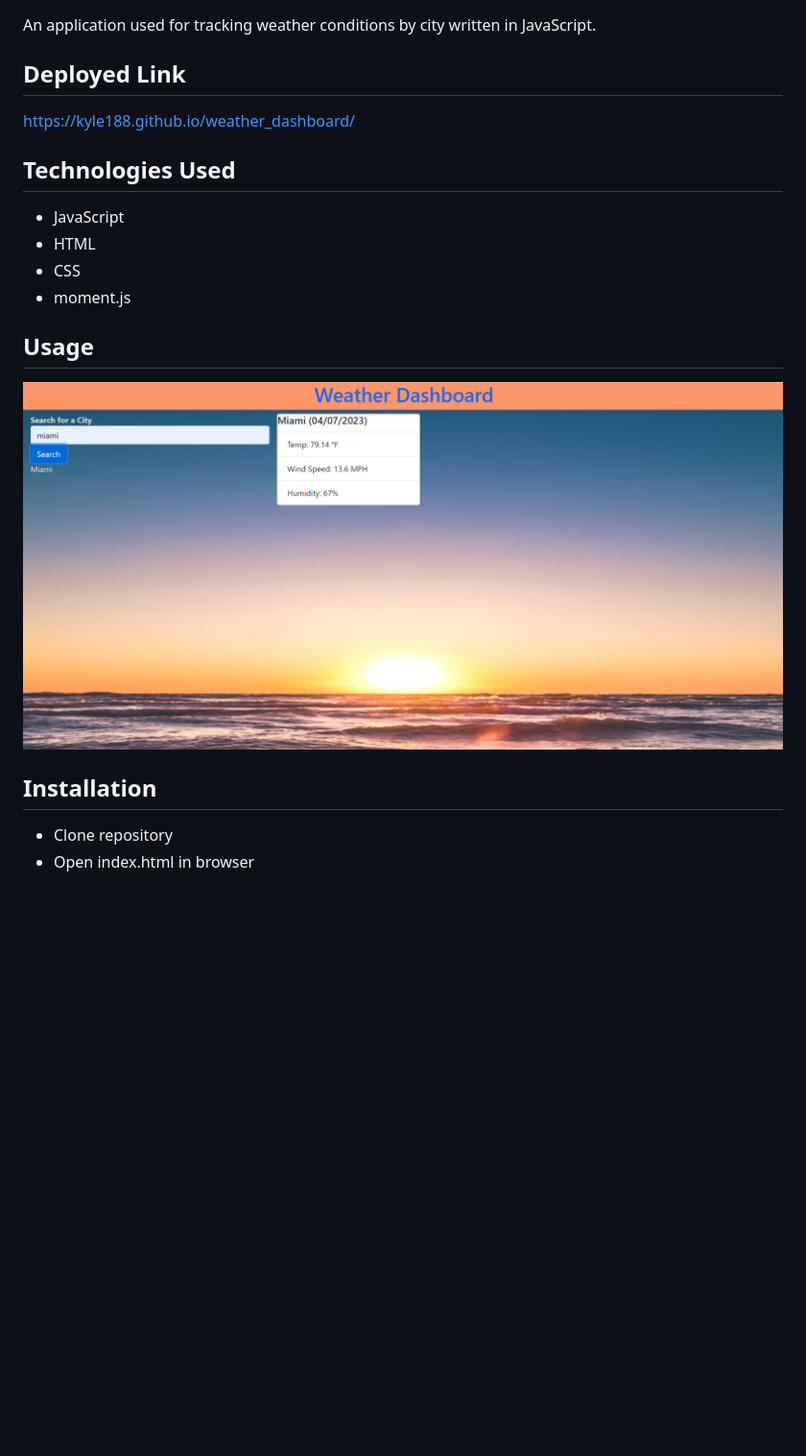
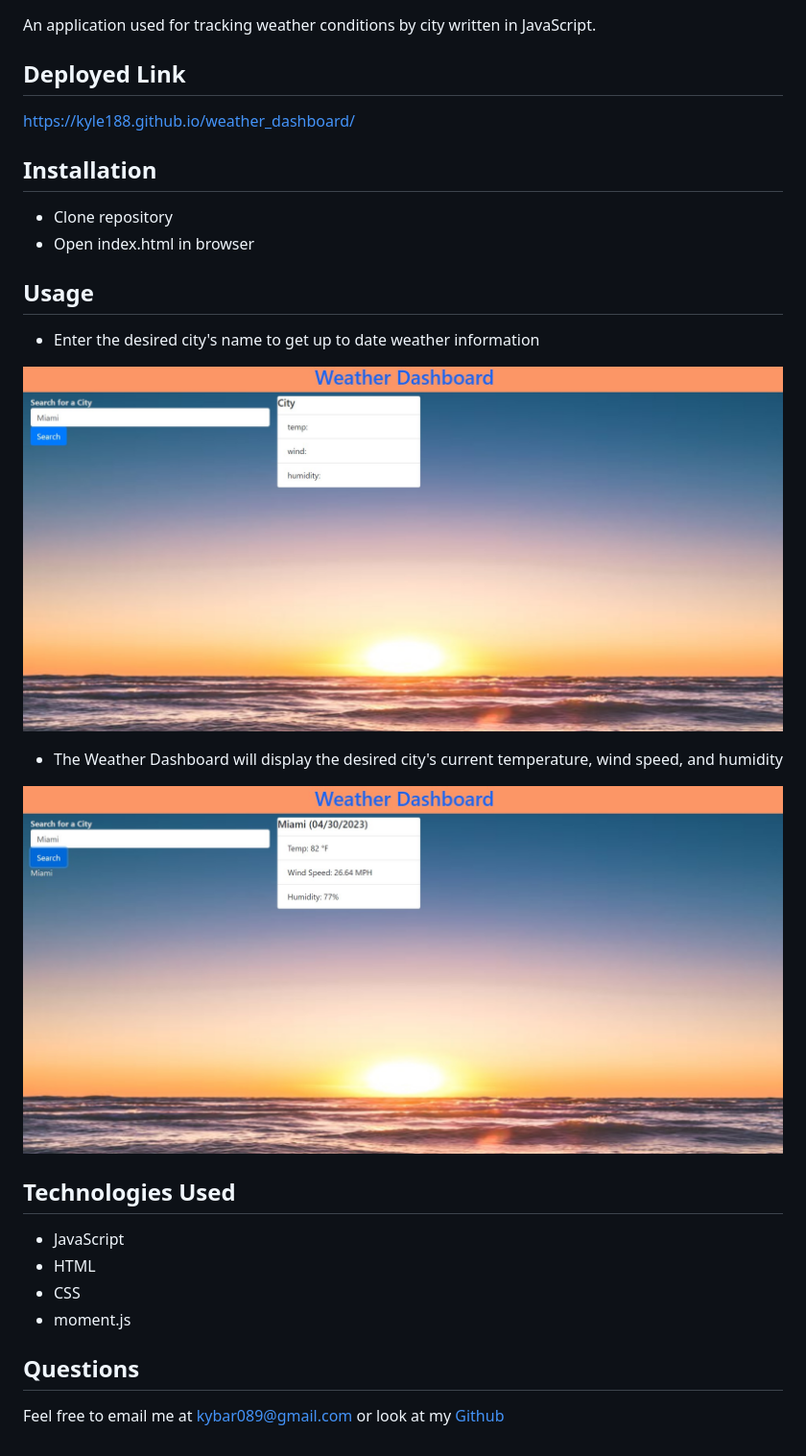
Before and after one commit to kyle188/weather_dashboard, a Markdown page: README.md, the part around the change. Shown: that part at 96% size. GitHub-like rendering; pictures changed too: assets/weather-dashboard-screenshot-miami.jpg (added), assets/weather-dashboard-screenshot.jpg (added), assets/weather-dashboard-screenshot.png (deleted); blank space fills up the shorter version.

Commit message:
Updated README Usage and Questions

```diff
--- a/README.md
+++ b/README.md
@@ -8,6 +8,21 @@ An application used for tracking weather conditions by city written in JavaScrip
 
 https://kyle188.github.io/weather_dashboard/
 
+## Installation
+
+* Clone repository
+* Open index.html in browser
+
+## Usage
+
+* Enter the desired city's name to get up to date weather information
+
+![demo](./assets/weather-dashboard-screenshot.jpg)
+
+*  The Weather Dashboard will display the desired city's current temperature, wind speed, and humidity
+
+![demo](./assets/weather-dashboard-screenshot-miami.jpg)
+
 ## Technologies Used
 
 * JavaScript
@@ -15,11 +30,6 @@ https://kyle188.github.io/weather_dashboard/
 * CSS
 * moment.js
 
-## Usage
+## Questions
 
-![demo](./assets/weather-dashboard-screenshot.png)
-
-## Installation
-
-* Clone repository
-* Open index.html in browser
+Feel free to email me at kybar089@gmail.com or look at my [Github](https://github.com/kyle188)
```
